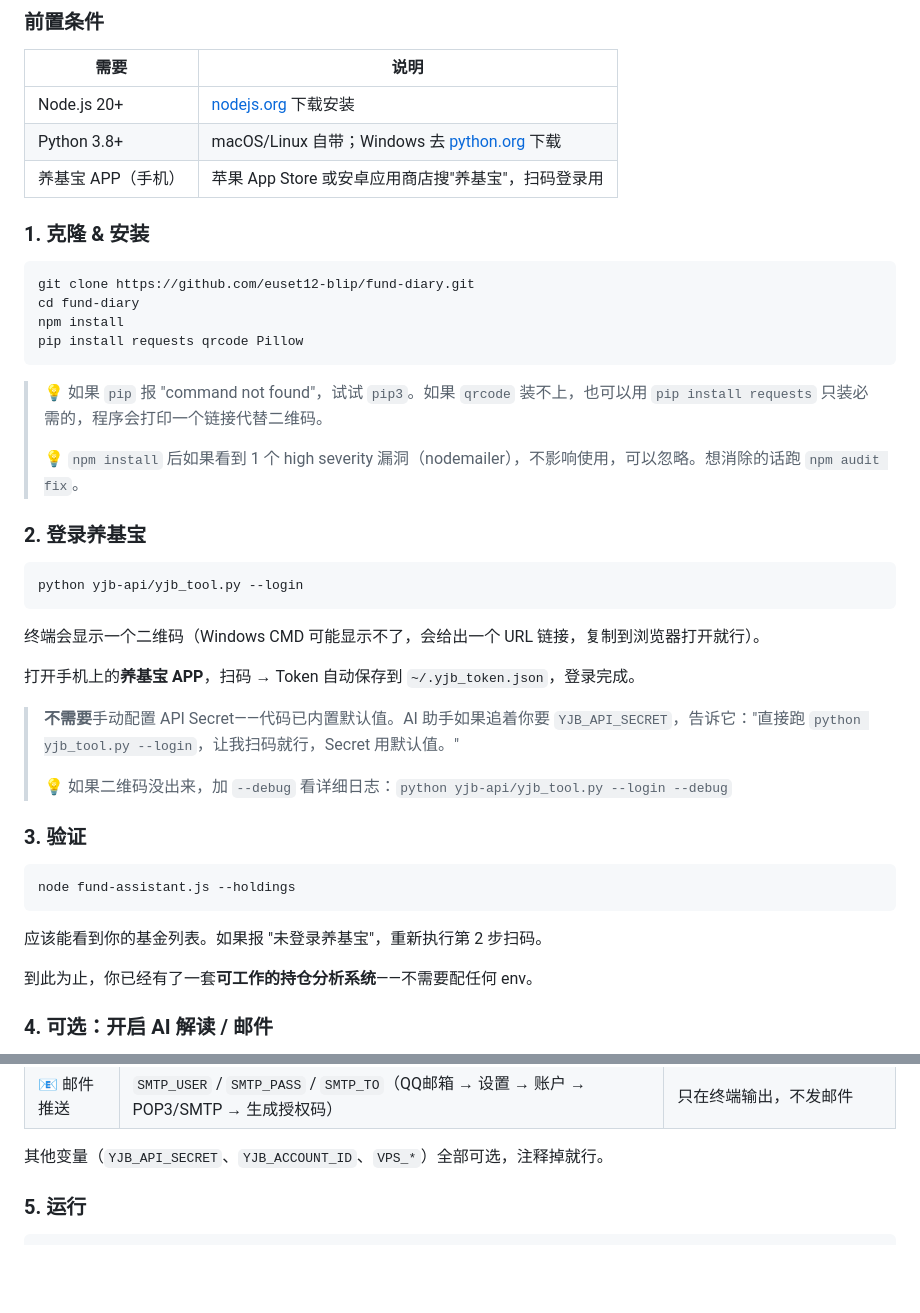
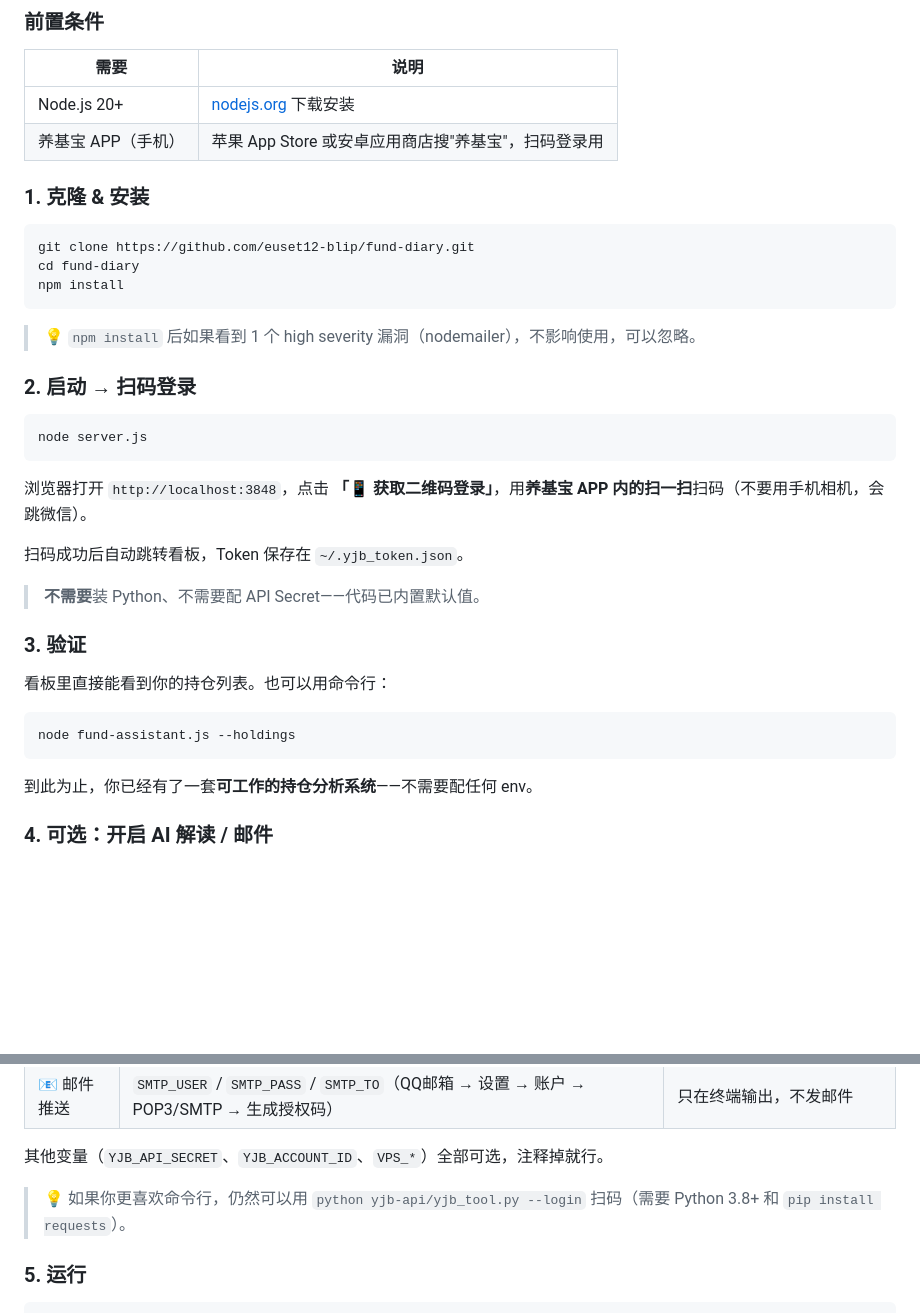
Before and after one commit to euset12-blip/fund-diary, a Markdown page: README.md, 2 parts joined by grey strips. Rendered like a GitHub page; blank space fills up the shorter version.

Commit message:
docs: README/SETUP 改为 Web 优先 — 不再要求 Python

````diff
--- a/README.md
+++ b/README.md
@@ -140,7 +140,6 @@ Prompt 中每只基金标注了**算法立场**（持有/买入/止损/止盈）
 | 需要 | 说明 |
 |------|------|
 | Node.js 20+ | [nodejs.org](https://nodejs.org) 下载安装 |
-| Python 3.8+ | macOS/Linux 自带；Windows 去 [python.org](https://python.org) 下载 |
 | 养基宝 APP（手机） | 苹果 App Store 或安卓应用商店搜"养基宝"，扫码登录用 |
 
 ### 1. 克隆 & 安装
@@ -149,34 +148,29 @@ Prompt 中每只基金标注了**算法立场**（持有/买入/止损/止盈）
 git clone https://github.com/euset12-blip/fund-diary.git
 cd fund-diary
 npm install
-pip install requests qrcode Pillow
 ```
 
-> 💡 如果 `pip` 报 "command not found"，试试 `pip3`。如果 `qrcode` 装不上，也可以用 `pip install requests` 只装必需的，程序会打印一个链接代替二维码。
->
-> 💡 `npm install` 后如果看到 1 个 high severity 漏洞（nodemailer），不影响使用，可以忽略。想消除的话跑 `npm audit fix`。
+> 💡 `npm install` 后如果看到 1 个 high severity 漏洞（nodemailer），不影响使用，可以忽略。
 
-### 2. 登录养基宝
+### 2. 启动 → 扫码登录
 
 ```bash
-python yjb-api/yjb_tool.py --login
+node server.js
 ```
 
-终端会显示一个二维码（Windows CMD 可能显示不了，会给出一个 URL 链接，复制到浏览器打开就行）。
+浏览器打开 `http://localhost:3848`，点击 **「📱 获取二维码登录」**，用**养基宝 APP 内的扫一扫**扫码（不要用手机相机，会跳微信）。
 
-打开手机上的**养基宝 APP**，扫码 → Token 自动保存到 `~/.yjb_token.json`，登录完成。
+扫码成功后自动跳转看板，Token 保存在 `~/.yjb_token.json`。
 
-> **不需要**手动配置 API Secret——代码已内置默认值。AI 助手如果追着你要 `YJB_API_SECRET`，告诉它："直接跑 `python yjb_tool.py --login`，让我扫码就行，Secret 用默认值。"
->
-> 💡 如果二维码没出来，加 `--debug` 看详细日志：`python yjb-api/yjb_tool.py --login --debug`
+> **不需要**装 Python、不需要配 API Secret——代码已内置默认值。
 
 ### 3. 验证
+
+看板里直接能看到你的持仓列表。也可以用命令行：
 
 ```bash
 node fund-assistant.js --holdings
 ```
-
-应该能看到你的基金列表。如果报 "未登录养基宝"，重新执行第 2 步扫码。
 
 到此为止，你已经有了一套**可工作的持仓分析系统**——不需要配任何 env。
 
@@ -196,6 +190,8 @@ copy .env.example .env
 | 📧 邮件推送 | `SMTP_USER` / `SMTP_PASS` / `SMTP_TO`（QQ邮箱 → 设置 → 账户 → POP3/SMTP → 生成授权码） | 只在终端输出，不发邮件 |
 
 其他变量（`YJB_API_SECRET`、`YJB_ACCOUNT_ID`、`VPS_*`）全部可选，注释掉就行。
+
+> 💡 如果你更喜欢命令行，仍然可以用 `python yjb-api/yjb_tool.py --login` 扫码（需要 Python 3.8+ 和 `pip install requests`）。
 
 ### 5. 运行
 
````
Also changed, not shown: SETUP.md (+10 -15 lines).
